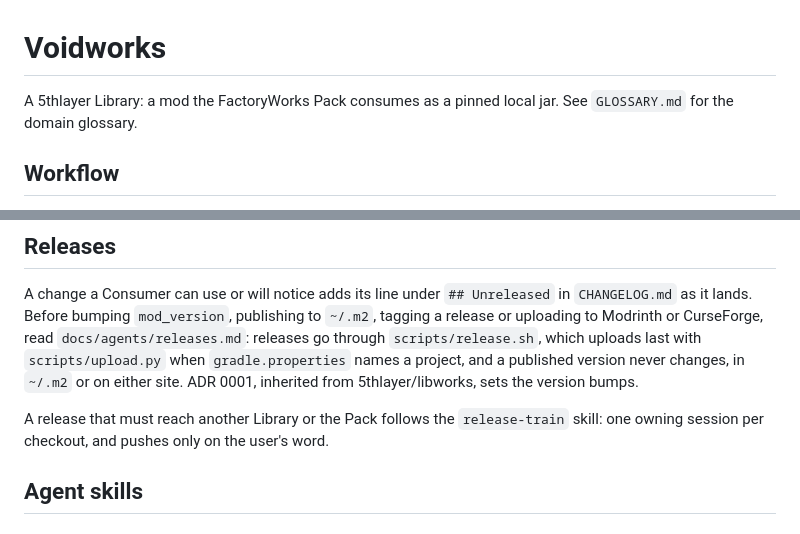
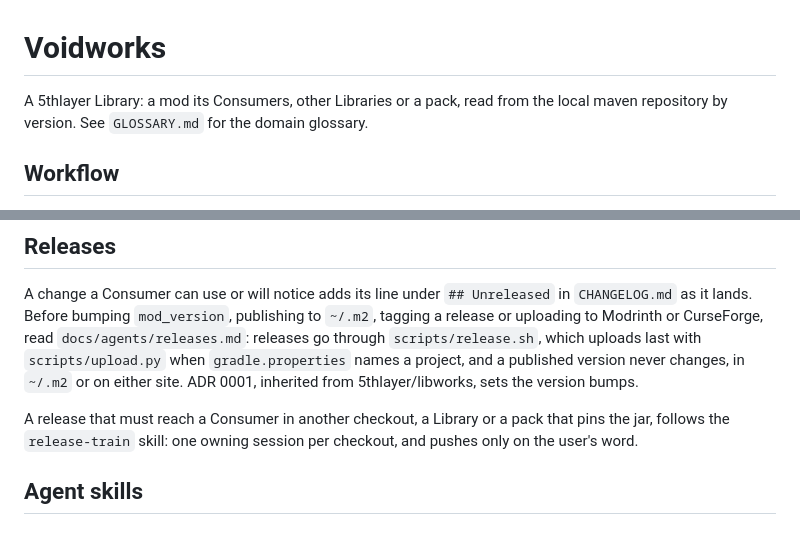
Before and after one commit to 5thlayer/voidworks, a Markdown page: CLAUDE.md, 2 parts joined by grey strips. Rendered like a GitHub page.

Commit message:
docs: stop assuming the Pack pins every Library
Co-Authored-By: Claude Opus 5.5 <noreply@anthropic.com>

```diff
--- a/CLAUDE.md
+++ b/CLAUDE.md
@@ -1,6 +1,6 @@
 # Voidworks
 
-A 5thlayer Library: a mod the FactoryWorks Pack consumes as a pinned local jar. See `GLOSSARY.md` for the domain glossary.
+A 5thlayer Library: a mod its Consumers, other Libraries or a pack, read from the local maven repository by version. See `GLOSSARY.md` for the domain glossary.
 
 ## Workflow
 
@@ -24,7 +24,7 @@ The `skillworks:quicklaunch` skill opens the dev client into the most recent sav
 
 A change a Consumer can use or will notice adds its line under `## Unreleased` in `CHANGELOG.md` as it lands. Before bumping `mod_version`, publishing to `~/.m2`, tagging a release or uploading to Modrinth or CurseForge, read `docs/agents/releases.md`: releases go through `scripts/release.sh`, which uploads last with `scripts/upload.py` when `gradle.properties` names a project, and a published version never changes, in `~/.m2` or on either site. ADR 0001, inherited from 5thlayer/libworks, sets the version bumps.
 
-A release that must reach another Library or the Pack follows the `release-train` skill: one owning session per checkout, and pushes only on the user's word.
+A release that must reach a Consumer in another checkout, a Library or a pack that pins the jar, follows the `release-train` skill: one owning session per checkout, and pushes only on the user's word.
 
 ## Agent skills
 
```
Also changed, not shown: docs/agents/releases.md (+2 -2 lines).
